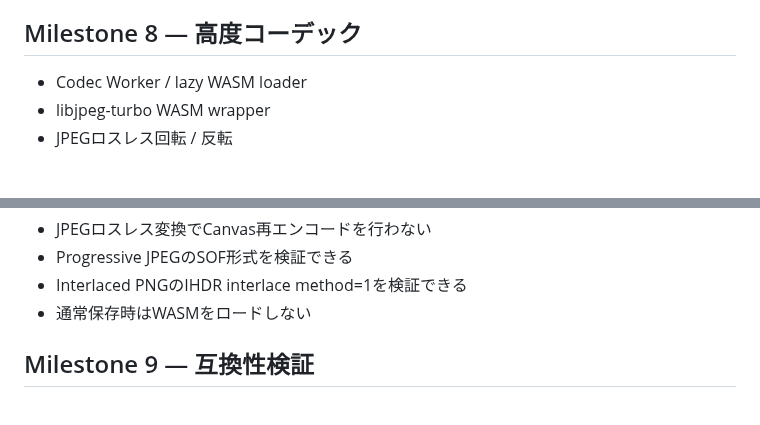
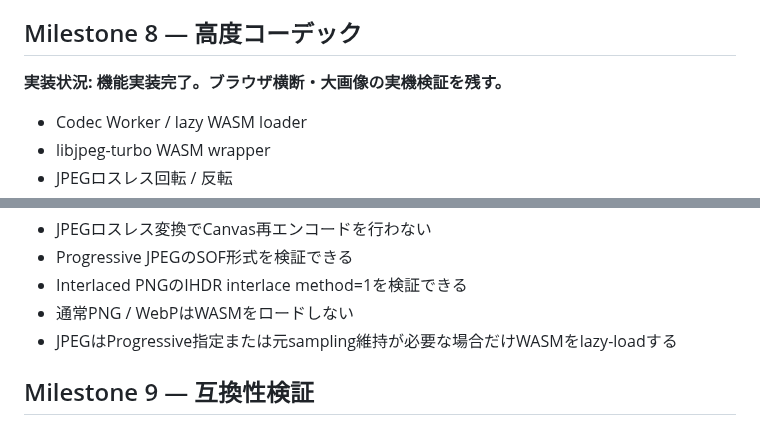
Before and after one commit to rhodanus2179/jtrim-clone, a Markdown page: docs/implementation-plan.md, 2 parts joined by grey strips. Rendered like a GitHub page; blank space fills up the shorter version.

Commit message:
docs: update advanced codec milestone status

```diff
--- a/docs/implementation-plan.md
+++ b/docs/implementation-plan.md
@@ -141,6 +141,8 @@ JTrimの基本用途である「開く→切り抜く→縮小→保存」が成
 
 ## Milestone 8 — 高度コーデック
 
+**実装状況: 機能実装完了。ブラウザ横断・大画像の実機検証を残す。**
+
 - Codec Worker / lazy WASM loader
 - libjpeg-turbo WASM wrapper
 - JPEGロスレス回転 / 反転
@@ -156,7 +158,8 @@ JTrimの基本用途である「開く→切り抜く→縮小→保存」が成
 - JPEGロスレス変換でCanvas再エンコードを行わない
 - Progressive JPEGのSOF形式を検証できる
 - Interlaced PNGのIHDR interlace method=1を検証できる
-- 通常保存時はWASMをロードしない
+- 通常PNG / WebPはWASMをロードしない
+- JPEGはProgressive指定または元sampling維持が必要な場合だけWASMをlazy-loadする
 
 ## Milestone 9 — 互換性検証
 
```
